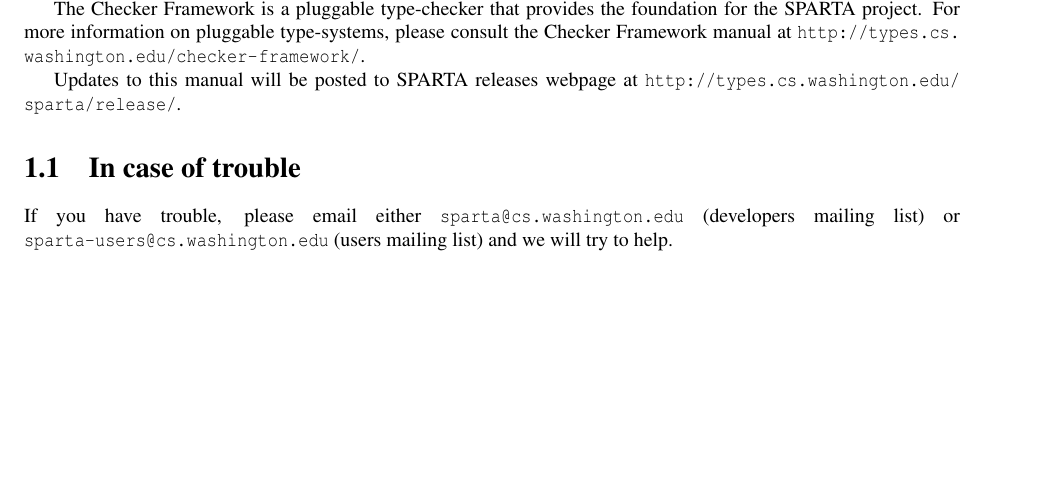
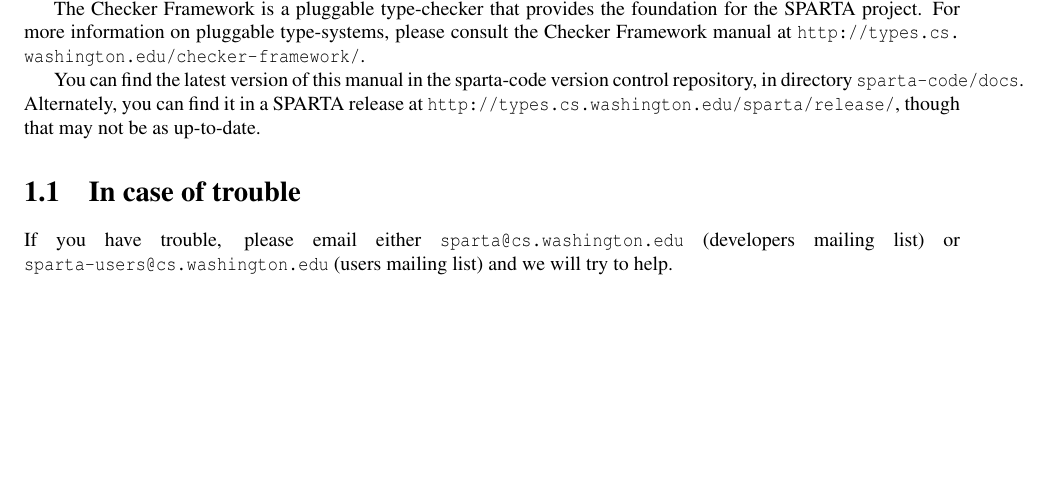
Before and after one commit to typetools/sparta, a LaTeX document (docs/manual.tex, which reads docs/introduction.tex): part of page 4 of 23, cut so that both start at the same text. Compiled offline with pdfLaTeX.

Commit message:
Prefer version control repository to releases

```diff
--- a/docs/introduction.tex
+++ b/docs/introduction.tex
@@ -19,8 +19,11 @@
 \url{http://types.cs.washington.edu/checker-framework/}.
 
 
-Updates to this manual will be posted to SPARTA releases webpage at
-\url{http://types.cs.washington.edu/sparta/release/}.
+You can find the latest version of this manual in the sparta-code version
+control repository, in directory \<sparta-code/docs>.  Alternately, you can
+find it in a SPARTA release at
+\url{http://types.cs.washington.edu/sparta/release/}, though that may not
+be as up-to-date.
 
 
 \section{In case of trouble}
```
